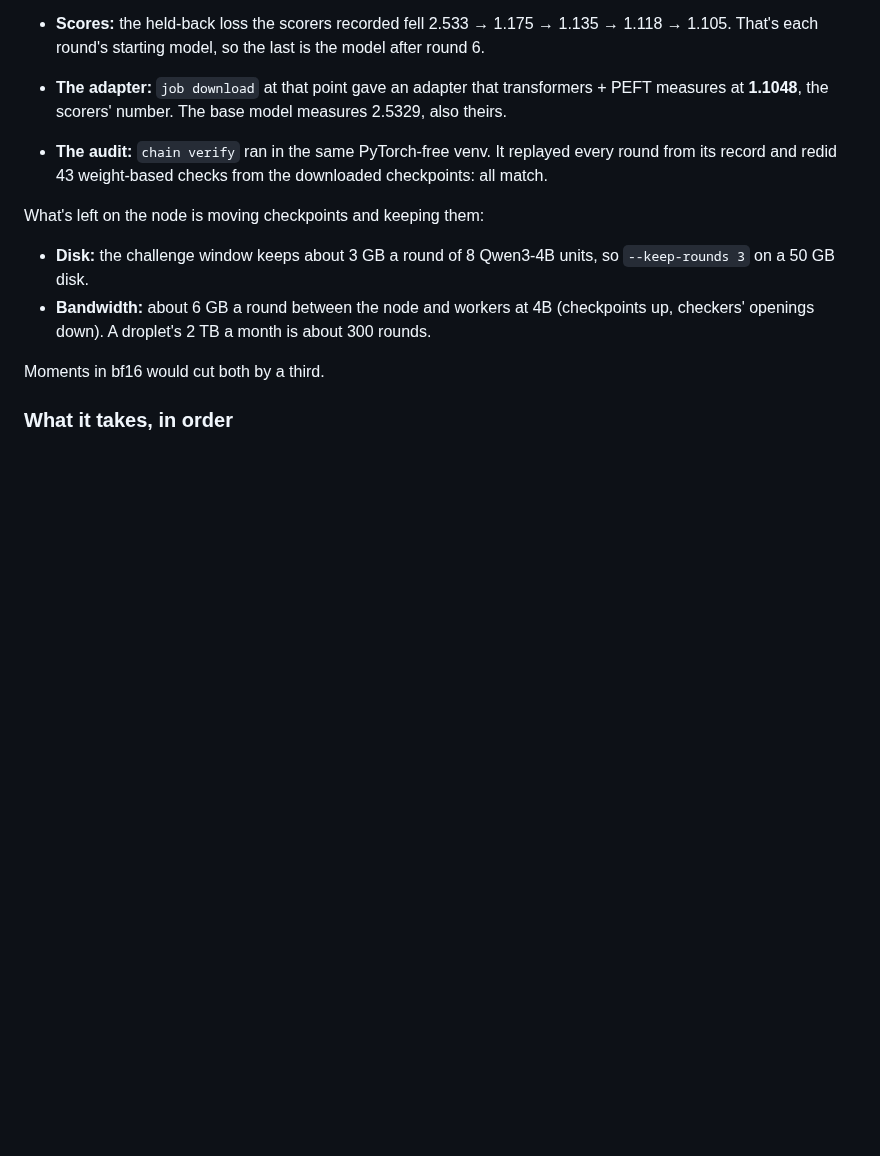
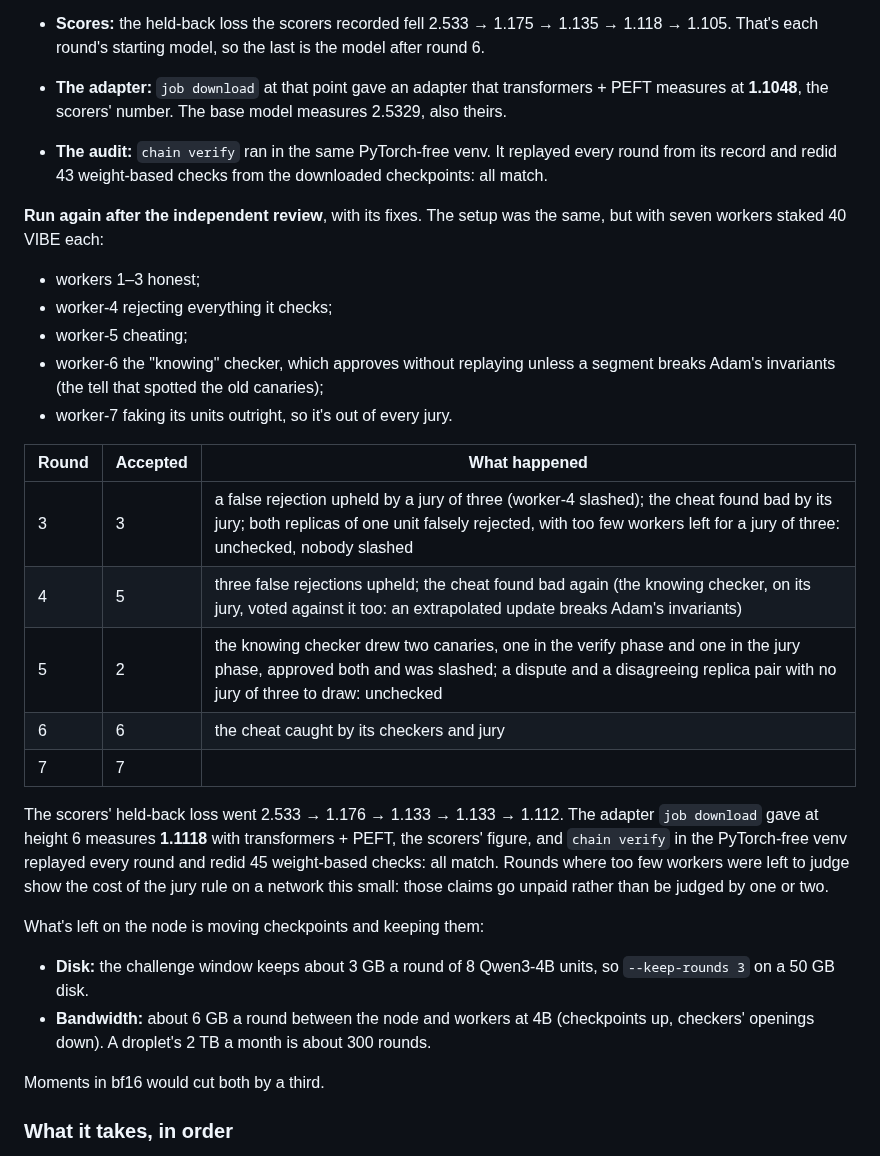
Before and after one commit to AlphaChad5000/vibehash, a Markdown page: FINETUNING.md, the part around the change. Rendered like a GitHub page; blank space fills up the shorter version.

Commit message:
The run after the review, with a node that has no PyTorch: juries of three or none, a canary-spotting checker caught
Co-Authored-By: Claude Opus 5.5 <noreply@anthropic.com>

```diff
--- a/FINETUNING.md
+++ b/FINETUNING.md
@@ -339,6 +339,28 @@ installed:
 - **The audit:** `chain verify` ran in the same PyTorch-free venv. It replayed every round from its record and redid
   43 weight-based checks from the downloaded checkpoints: all match.
 
+**Run again after the independent review**, with its fixes. The setup was the same, but with seven workers staked 40
+VIBE each:
+- workers 1–3 honest;
+- worker-4 rejecting everything it checks;
+- worker-5 cheating;
+- worker-6 the "knowing" checker, which approves without replaying unless a segment breaks Adam's invariants (the
+  tell that spotted the old canaries);
+- worker-7 faking its units outright, so it's out of every jury.
+
+| Round | Accepted | What happened |
+|---|---|---|
+| 3 | 3 | a false rejection upheld by a jury of three (worker-4 slashed); the cheat found bad by its jury; both replicas of one unit falsely rejected, with too few workers left for a jury of three: unchecked, nobody slashed |
+| 4 | 5 | three false rejections upheld; the cheat found bad again (the knowing checker, on its jury, voted against it too: an extrapolated update breaks Adam's invariants) |
+| 5 | 2 | the knowing checker drew two canaries, one in the verify phase and one in the jury phase, approved both and was slashed; a dispute and a disagreeing replica pair with no jury of three to draw: unchecked |
+| 6 | 6 | the cheat caught by its checkers and jury |
+| 7 | 7 | |
+
+The scorers' held-back loss went 2.533 → 1.176 → 1.133 → 1.133 → 1.112. The adapter `job download` gave at height
+6 measures **1.1118** with transformers + PEFT, the scorers' figure, and `chain verify` in the PyTorch-free venv
+replayed every round and redid 45 weight-based checks: all match. Rounds where too few workers were left to judge
+show the cost of the jury rule on a network this small: those claims go unpaid rather than be judged by one or two.
+
 What's left on the node is moving checkpoints and keeping them:
 
 - **Disk:** the challenge window keeps about 3 GB a round of 8 Qwen3-4B units, so `--keep-rounds 3` on a 50 GB
```
